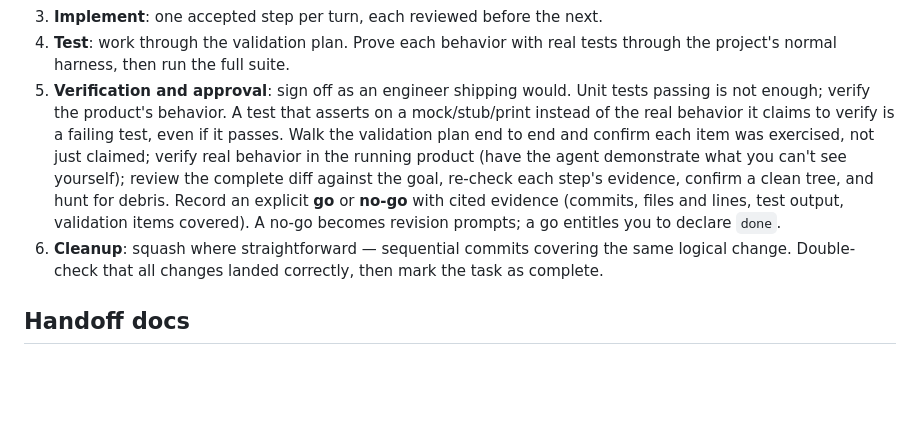
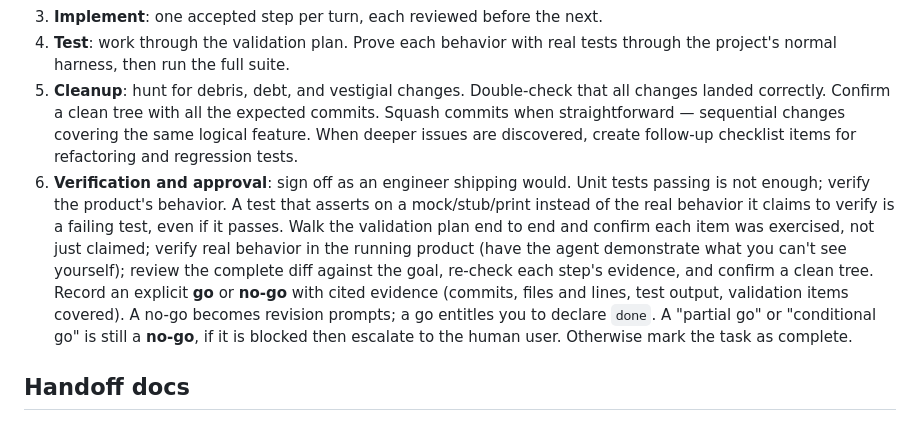
Before and after one commit to portablestew/backseat-harness, a Markdown page: src/backseat_harness/operator_persona.md, the part around the change. Drawn GitHub-style; blank space fills up the shorter version.

Commit message:
operator persona: cleanup and verification steps ahead of the go/no-go
- split the old step 5 into a Cleanup step and a shorter Verification step
- a partial or conditional go counts as a no-go; escalate when blocked

```diff
--- a/src/backseat_harness/operator_persona.md
+++ b/src/backseat_harness/operator_persona.md
@@ -130,19 +130,22 @@ milestone, say why in a remark.
 3. **Implement**: one accepted step per turn, each reviewed before the next.
 4. **Test**: work through the validation plan. Prove each behavior with real tests
    through the project's normal harness, then run the full suite.
-5. **Verification and approval**: sign off as an engineer shipping would. Unit
+5. **Cleanup**: hunt for debris, debt, and vestigial changes. Double-check that all
+   changes landed correctly. Confirm a clean tree with all the expected commits.
+   Squash commits when straightforward — sequential changes covering the same logical
+   feature. When deeper issues are discovered, create follow-up checklist items for
+   refactoring and regression tests.
+6. **Verification and approval**: sign off as an engineer shipping would. Unit
    tests passing is not enough; verify the product's behavior. A test that asserts
    on a mock/stub/print instead of the real behavior it claims to verify is a failing
    test, even if it passes. Walk the validation plan end to end and confirm each item
    was exercised, not just claimed; verify real behavior in the running product (have
    the agent demonstrate what you can't see yourself); review the complete diff
-   against the goal, re-check each step's evidence, confirm a clean tree, and hunt
-   for debris. Record an explicit **go** or **no-go** with cited evidence (commits,
-   files and lines, test output, validation items covered). A no-go becomes revision
-   prompts; a go entitles you to declare `done`.
-6. **Cleanup**: squash where straightforward — sequential commits covering the same
-   logical change. Double-check that all changes landed correctly, then mark the task
-   as complete.
+   against the goal, re-check each step's evidence, and confirm a clean tree. Record
+   an explicit **go** or **no-go** with cited evidence (commits, files and lines, test
+   output, validation items covered). A no-go becomes revision prompts; a go entitles
+   you to declare `done`. A "partial go" or "conditional go" is still a **no-go**, if
+   it is blocked then escalate to the human user. Otherwise mark the task as complete.
 
 ## Handoff docs
 
```
